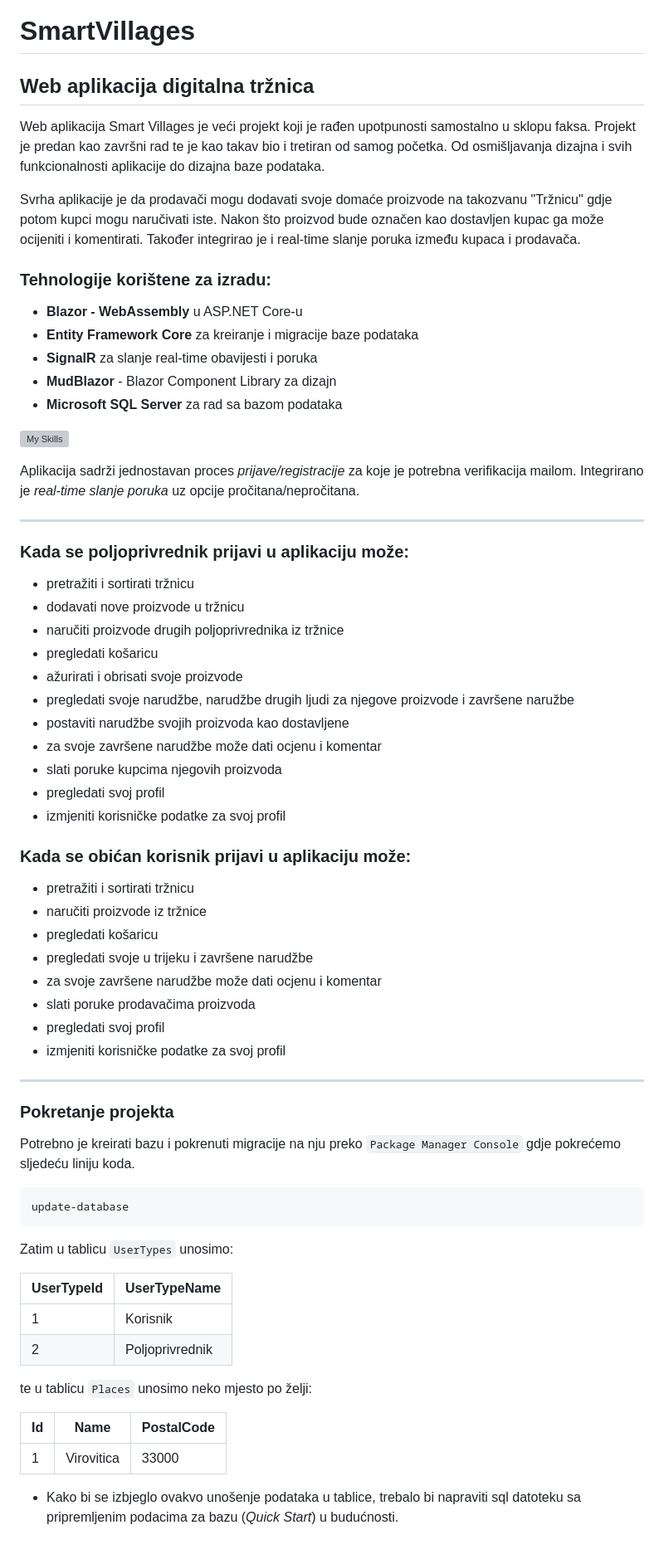
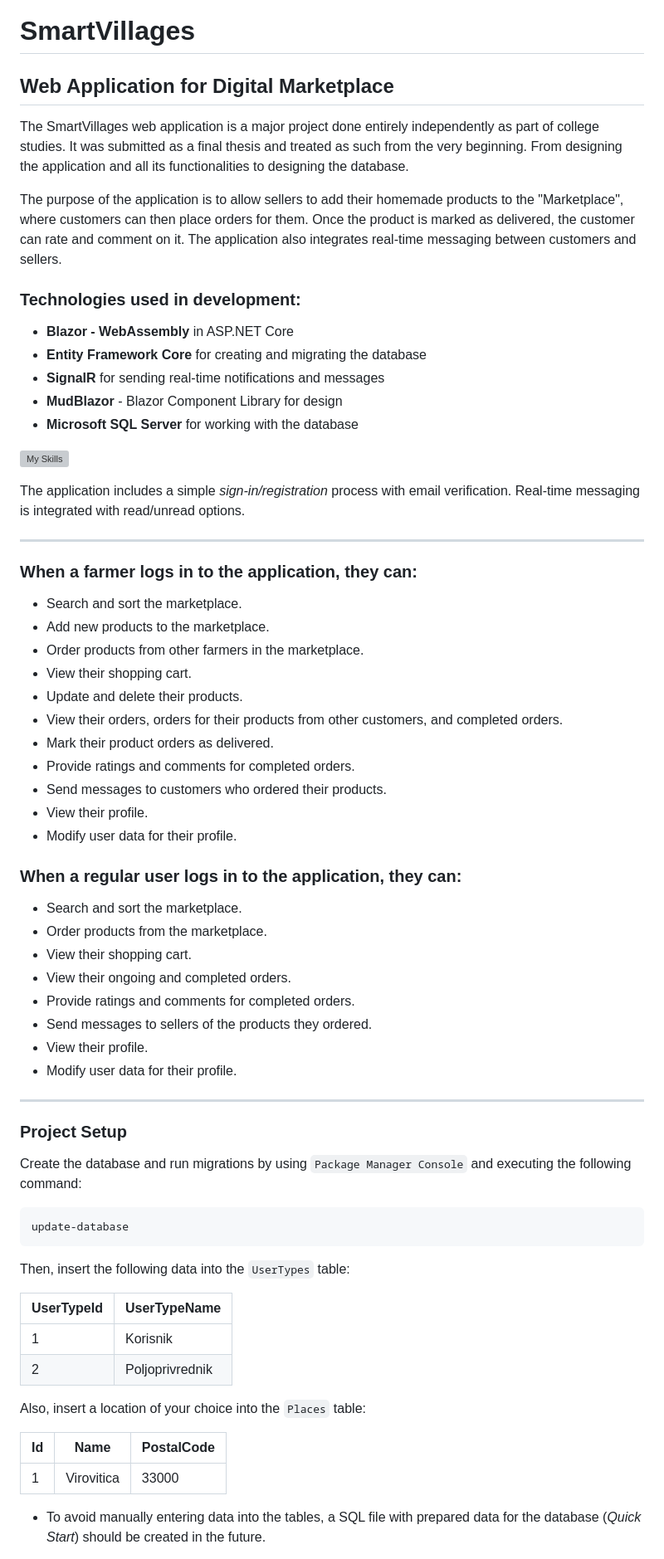
Before and after one commit to AntonioSertic23/Smart-Villages, a Markdown page: README.md, the part around the change printed below. Shown: that part at 83% size. GitHub-like rendering; grey boxes are pictures that could not be loaded.

Commit message:
Translation into English

````diff
--- a/README.md
+++ b/README.md
@@ -1,72 +1,72 @@
 # SmartVillages
 
-## Web aplikacija digitalna tržnica
+## Web Application for Digital Marketplace
 
-Web aplikacija Smart Villages je veći projekt koji je rađen upotpunosti samostalno u sklopu faksa. Projekt je predan kao završni rad te je kao takav bio i tretiran od samog početka. Od osmišljavanja dizajna i svih funkcionalnosti aplikacije do dizajna baze podataka.
+The SmartVillages web application is a major project done entirely independently as part of college studies. It was submitted as a final thesis and treated as such from the very beginning. From designing the application and all its functionalities to designing the database.
 
-Svrha aplikacije je da prodavači mogu dodavati svoje domaće proizvode na takozvanu "Tržnicu" gdje potom kupci mogu naručivati iste. Nakon što proizvod bude označen kao dostavljen kupac ga može ocijeniti i komentirati. Također integrirao je i real-time slanje poruka između kupaca i prodavača.
+The purpose of the application is to allow sellers to add their homemade products to the "Marketplace", where customers can then place orders for them. Once the product is marked as delivered, the customer can rate and comment on it. The application also integrates real-time messaging between customers and sellers.
 
-### Tehnologije korištene za izradu:
+### Technologies used in development:
 
-- **Blazor - WebAssembly** u ASP.NET Core-u
-- **Entity Framework Core** za kreiranje i migracije baze podataka
-- **SignalR** za slanje real-time obavijesti i poruka
-- **MudBlazor** - Blazor Component Library za dizajn
-- **Microsoft SQL Server** za rad sa bazom podataka
+- **Blazor - WebAssembly** in ASP.NET Core
+- **Entity Framework Core** for creating and migrating the database
+- **SignalR** for sending real-time notifications and messages
+- **MudBlazor** - Blazor Component Library for design
+- **Microsoft SQL Server** for working with the database
 
 [![My Skills](https://skills.thijs.gg/icons?i=wasm,dotnet,js,bootstrap,sqlite)](https://skills.thijs.gg)
 
-Aplikacija sadrži jednostavan proces _prijave/registracije_ za koje je potrebna verifikacija mailom. Integrirano je _real-time slanje poruka_ uz opcije pročitana/nepročitana.
+The application includes a simple _sign-in/registration_ process with email verification. Real-time messaging is integrated with read/unread options.
 
 ---
 
-### Kada se poljoprivrednik prijavi u aplikaciju može:
+### When a farmer logs in to the application, they can:
 
-- pretražiti i sortirati tržnicu
-- dodavati nove proizvode u tržnicu
-- naručiti proizvode drugih poljoprivrednika iz tržnice
-- pregledati košaricu
-- ažurirati i obrisati svoje proizvode
-- pregledati svoje narudžbe, narudžbe drugih ljudi za njegove proizvode i završene naružbe
-- postaviti narudžbe svojih proizvoda kao dostavljene
-- za svoje završene narudžbe može dati ocjenu i komentar
-- slati poruke kupcima njegovih proizvoda
-- pregledati svoj profil
-- izmjeniti korisničke podatke za svoj profil
+- Search and sort the marketplace.
+- Add new products to the marketplace.
+- Order products from other farmers in the marketplace.
+- View their shopping cart.
+- Update and delete their products.
+- View their orders, orders for their products from other customers, and completed orders.
+- Mark their product orders as delivered.
+- Provide ratings and comments for completed orders.
+- Send messages to customers who ordered their products.
+- View their profile.
+- Modify user data for their profile.
 
-### Kada se obićan korisnik prijavi u aplikaciju može:
+### When a regular user logs in to the application, they can:
 
-- pretražiti i sortirati tržnicu
-- naručiti proizvode iz tržnice
-- pregledati košaricu
-- pregledati svoje u trijeku i završene narudžbe
-- za svoje završene narudžbe može dati ocjenu i komentar
-- slati poruke prodavačima proizvoda
-- pregledati svoj profil
-- izmjeniti korisničke podatke za svoj profil
+- Search and sort the marketplace.
+- Order products from the marketplace.
+- View their shopping cart.
+- View their ongoing and completed orders.
+- Provide ratings and comments for completed orders.
+- Send messages to sellers of the products they ordered.
+- View their profile.
+- Modify user data for their profile.
 
 ---
 
-### Pokretanje projekta
+### Project Setup
 
-Potrebno je kreirati bazu i pokrenuti migracije na nju preko `Package Manager Console` gdje pokrećemo sljedeću liniju koda.
+Create the database and run migrations by using `Package Manager Console` and executing the following command:
 
 ```sh
 update-database
 ```
 
-Zatim u tablicu `UserTypes` unosimo:
+Then, insert the following data into the `UserTypes` table:
 
 | UserTypeId | UserTypeName    |
 | ---------- | --------------- |
 | 1          | Korisnik        |
 | 2          | Poljoprivrednik |
 
-te u tablicu `Places` unosimo neko mjesto po želji:
+Also, insert a location of your choice into the `Places` table:
 
 | Id  | Name       | PostalCode |
 | --- | ---------- | ---------- |
 | 1   | Virovitica | 33000      |
 
-- Kako bi se izbjeglo ovakvo unošenje podataka u tablice, trebalo bi napraviti sql datoteku sa pripremljenim podacima za bazu (_Quick Start_) u budućnosti.
+- To avoid manually entering data into the tables, a SQL file with prepared data for the database (_Quick Start_) should be created in the future.
 
````
Also changed, not shown: other parts of README.md (+1 -1 lines).
